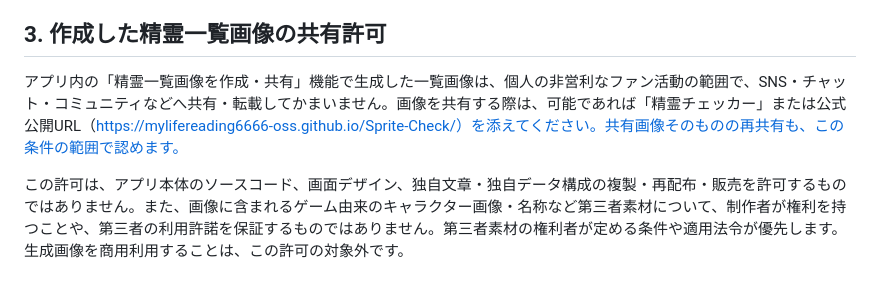
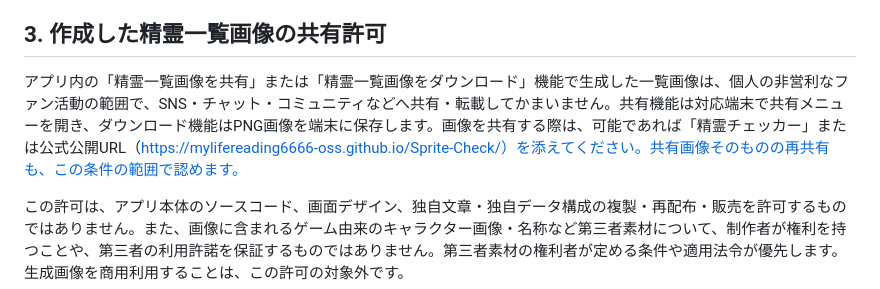
Before and after one commit to mylifereading6666-oss/Sprite-Check, a Markdown page: COPYRIGHT.md, the part around the change. GitHub-like rendering.

Commit message:
Update copyright notice for separate share and download buttons

```diff
--- a/COPYRIGHT.md
+++ b/COPYRIGHT.md
@@ -14,7 +14,7 @@
 
 ## 3. 作成した精霊一覧画像の共有許可
 
-アプリ内の「精霊一覧画像を作成・共有」機能で生成した一覧画像は、個人の非営利なファン活動の範囲で、SNS・チャット・コミュニティなどへ共有・転載してかまいません。画像を共有する際は、可能であれば「精霊チェッカー」または公式公開URL（https://mylifereading6666-oss.github.io/Sprite-Check/）を添えてください。共有画像そのものの再共有も、この条件の範囲で認めます。
+アプリ内の「精霊一覧画像を共有」または「精霊一覧画像をダウンロード」機能で生成した一覧画像は、個人の非営利なファン活動の範囲で、SNS・チャット・コミュニティなどへ共有・転載してかまいません。共有機能は対応端末で共有メニューを開き、ダウンロード機能はPNG画像を端末に保存します。画像を共有する際は、可能であれば「精霊チェッカー」または公式公開URL（https://mylifereading6666-oss.github.io/Sprite-Check/）を添えてください。共有画像そのものの再共有も、この条件の範囲で認めます。
 
 この許可は、アプリ本体のソースコード、画面デザイン、独自文章・独自データ構成の複製・再配布・販売を許可するものではありません。また、画像に含まれるゲーム由来のキャラクター画像・名称など第三者素材について、制作者が権利を持つことや、第三者の利用許諾を保証するものではありません。第三者素材の権利者が定める条件や適用法令が優先します。生成画像を商用利用することは、この許可の対象外です。
 
```
